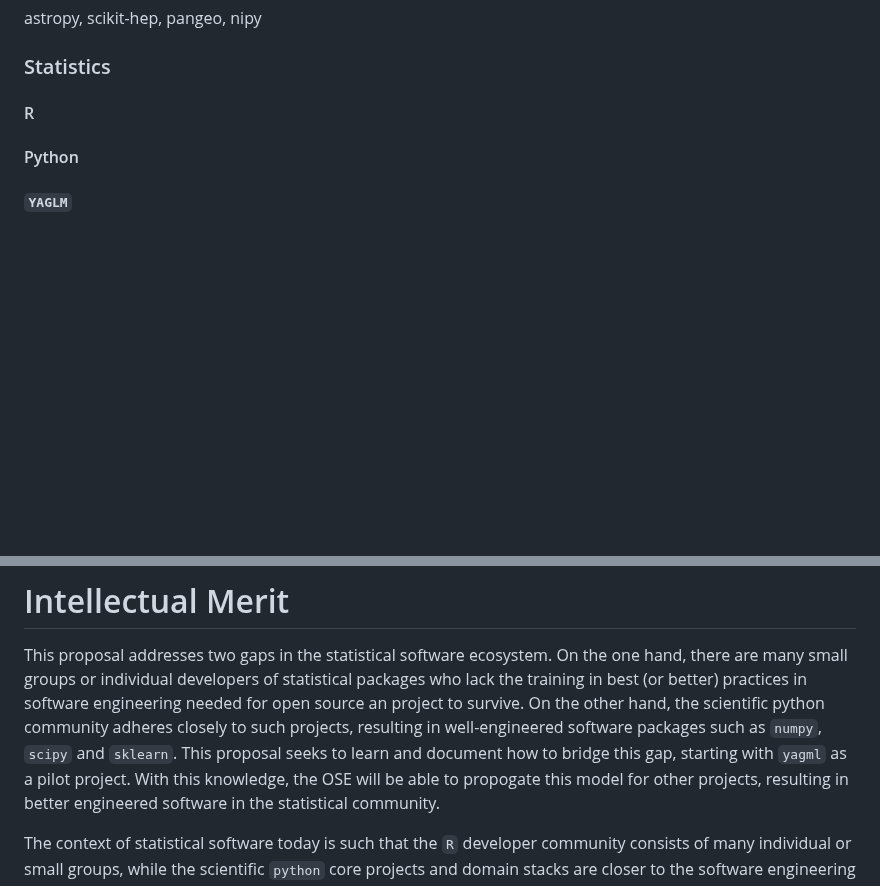
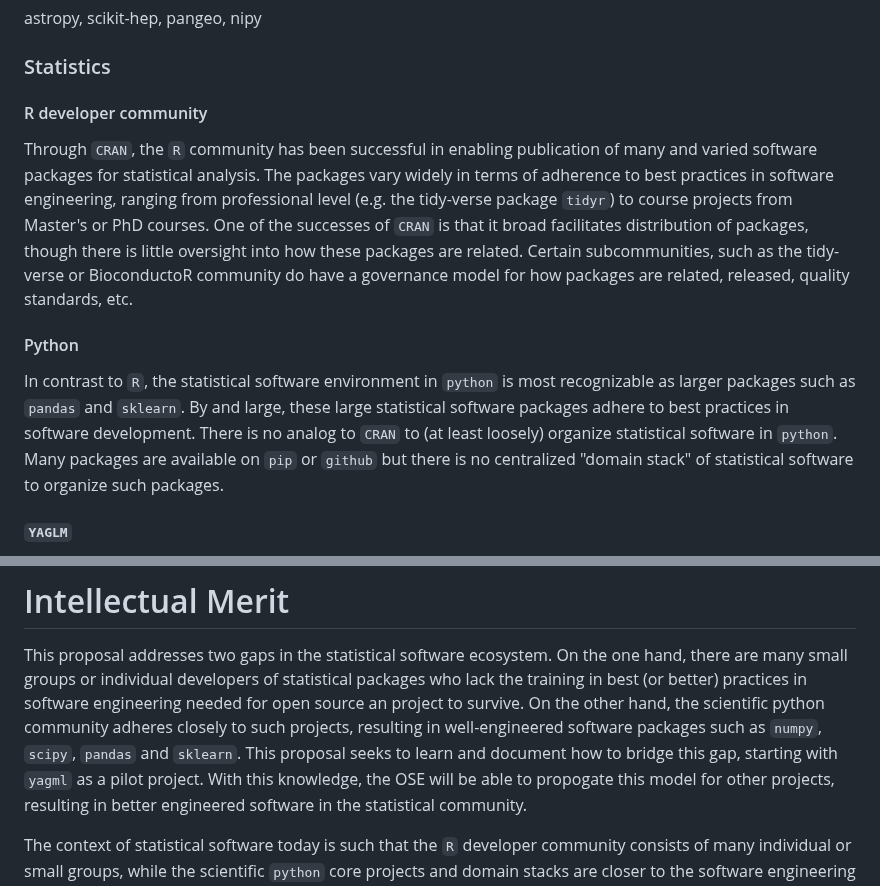
Before and after one commit to jarrodmillman/pose-stats, a Markdown page: description.md, 2 parts joined by grey strips. Drawn GitHub-style; blank space fills up the shorter version.

Commit message:
R and Python context

```diff
--- a/description.md
+++ b/description.md
@@ -74,9 +74,25 @@ astropy, scikit-hep, pangeo, nipy
 
 ### Statistics
 
-#### R
+#### R developer community
+
+Through `CRAN`, the `R` community has been successful in enabling publication of many and varied
+software packages for statistical analysis. The packages vary widely in terms of adherence to best practices
+in software engineering, ranging from professional level (e.g. the tidy-verse package `tidyr`) to
+course projects from Master's or PhD courses. One of the successes of `CRAN` is that it broad facilitates
+distribution of packages, though there is little oversight into how these packages are related.
+Certain subcommunities, such as the tidy-verse or BioconductoR community do have a governance model for how
+packages are related, released, quality standards, etc.
 
 #### Python
+
+In contrast to `R`, the statistical software environment in `python` is most recognizable as larger
+packages such as `pandas` and `sklearn`. By and large, these large statistical software packages
+adhere to best practices in software development.
+There is no analog to `CRAN` to (at least loosely) organize
+statistical software in `python`. Many packages are available on `pip` or `github` but there is
+no centralized "domain stack" of statistical software to organize such packages.
+
 
 #### `YAGLM`
 
@@ -266,7 +282,7 @@ This proposal addresses two gaps in the statistical software ecosystem. On the o
 there  are many small groups or individual developers of statistical packages who lack the training
 in best (or better) practices in software engineering needed for open source an project to survive. On the other hand,
 the scientific python community adheres closely to such projects, resulting in well-engineered software
-packages such as `numpy`, `scipy` and `sklearn`. This proposal seeks to learn and document how to bridge this gap, starting with `yagml` as a pilot project. With this knowledge, the OSE will be able to propogate this model
+packages such as `numpy`, `scipy`, `pandas` and `sklearn`. This proposal seeks to learn and document how to bridge this gap, starting with `yagml` as a pilot project. With this knowledge, the OSE will be able to propogate this model
 for other projects, resulting in better engineered software in the statistical community.
 
 The context of statistical software today is such that the `R` developer community consists of many
```
